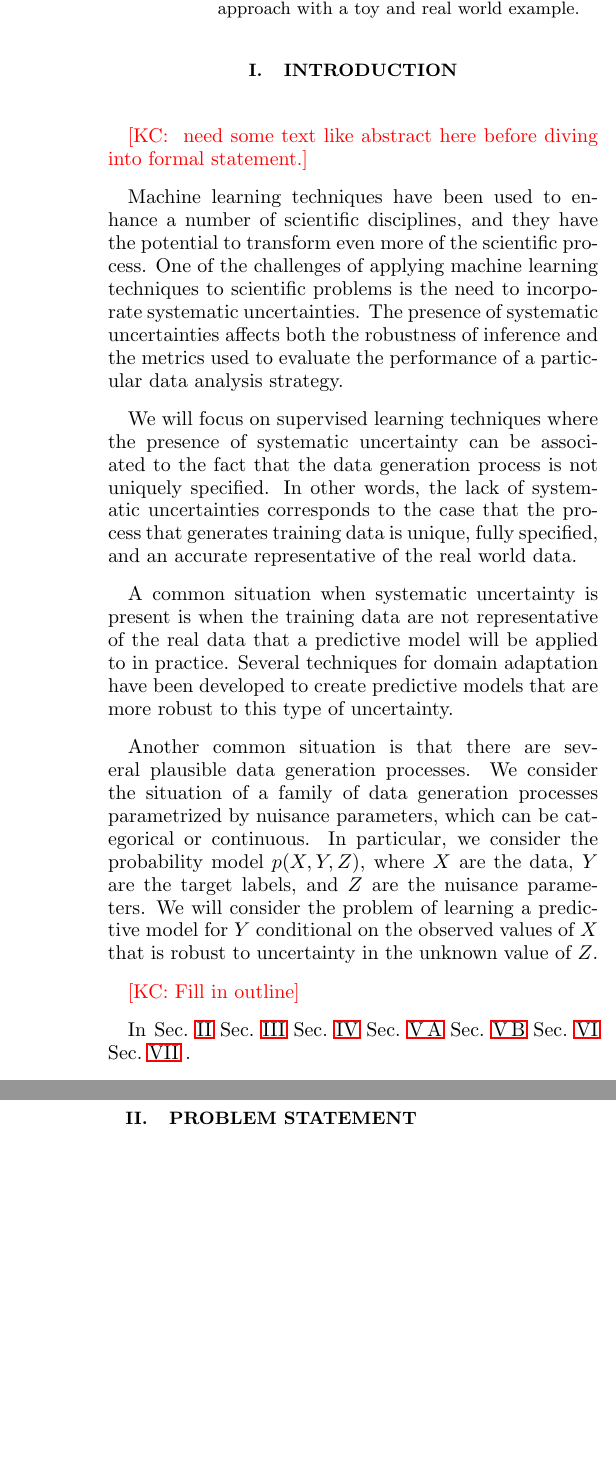
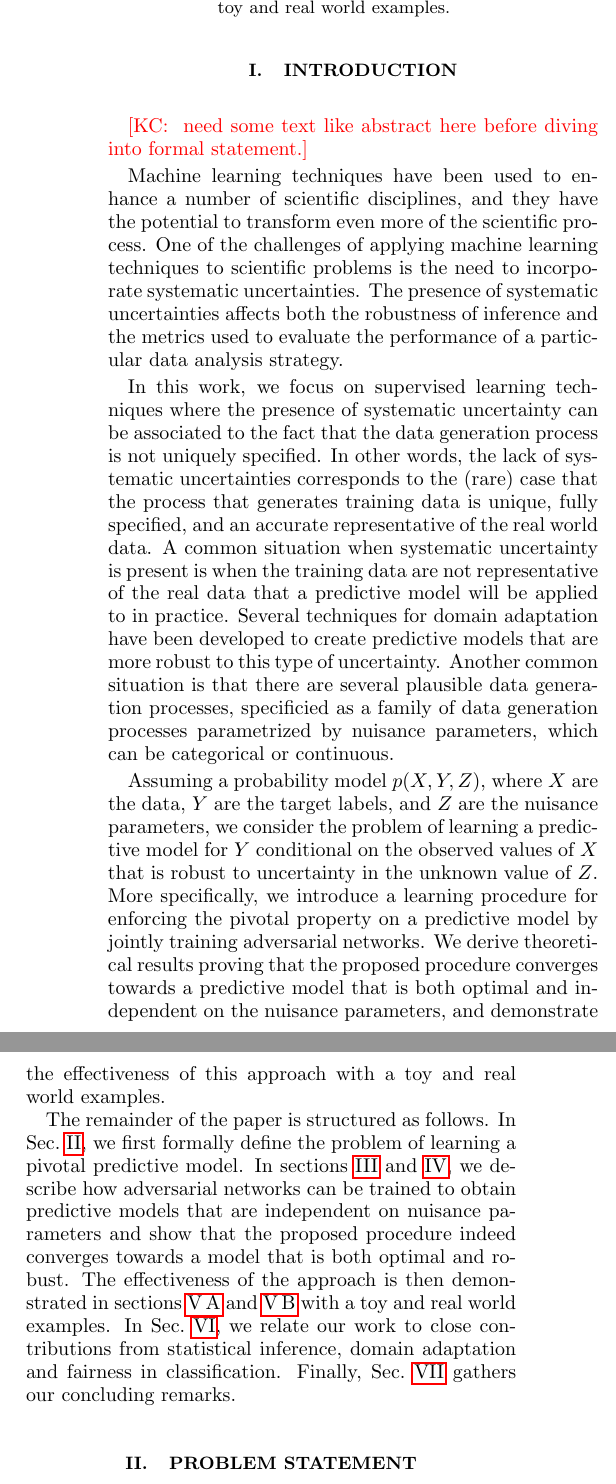
Before and after one commit to glouppe/paper-learning-to-pivot, a LaTeX paper (tex/paper.tex): two parts of the columns of page 1 of 8, joined at a grey line, cut so that both start at the same text, the shorter picture padded with empty space. Compiled offline with pdfLaTeX.

Commit message:
abstract + intro

```diff
--- a/tex/paper.tex
+++ b/tex/paper.tex
@@ -50,2 +43,0 @@ We introduce an adversarial training procedure to enforce the pivotal property o
-allows one to tune the tradeoff between power and robustness.
-We demonstrate the effectiveness of this approach with a toy and real world example.
@@ -52,3 +53,6 @@ We demonstrate the effectiveness of this approach with a toy and real world exam
+procedure converges towards a predictive model that is both optimal and independent on
+the nuisance parameters, and demonstrate the effectiveness of this approach with a
+toy and real world examples.
 
 %Many inference problems involve data generation processes that are not uniquely specified or uncertain in some way.
 %In a scientific context, the presence of several plausible data generation processes is often
@@ -71,32 +75,51 @@ We demonstrate the effectiveness of this approach with a toy and real world exam
 \kcnote{ need some text like abstract here before diving into formal statement.}
 
 
-Machine learning techniques have been used to enhance a number of scientific disciplines,
-and they have the potential to transform even more of the scientific process.
-One of the challenges of applying machine learning techniques to scientific
-problems is the need to incorporate systematic uncertainties. The presence of systematic
-uncertainties affects both the robustness of inference and the metrics used to evaluate the
-performance of a particular data analysis strategy.
+Machine learning techniques have been used to enhance a number of scientific
+disciplines, and they have the potential to transform even more of the
+scientific process. One of the challenges of applying machine learning
+techniques to scientific problems is the need to incorporate systematic
+uncertainties. The presence of systematic uncertainties affects both the
+robustness of inference and the metrics used to evaluate the performance of a
+particular data analysis strategy.
 
-We will focus on supervised learning techniques where the presence of systematic
-uncertainty can be associated to the fact that the data generation process is not uniquely
-specified. In other words, the lack of systematic uncertainties corresponds to the case
-that the process that generates training data is unique, fully specified,
-and an accurate representative of the real world data.
+In this work, we focus on supervised learning techniques where the presence of
+systematic uncertainty can be associated to the fact that the data generation
+process is not uniquely specified. In other words, the lack of systematic
+uncertainties corresponds to the (rare) case that the process that generates
+training data is unique, fully specified, and an accurate representative of the
+real world data.
+A common situation when systematic uncertainty is present is when the training
+data are not representative of the real data that a predictive model will be
+applied to in practice. Several techniques for domain adaptation have been
+developed to create predictive models that are more robust to this type of
+uncertainty.
+Another common situation is that there are several plausible data generation
+processes, specificied as a family of data generation processes
+parametrized by nuisance parameters, which can be categorical or continuous.
 
-A common situation when systematic uncertainty is present is when the training data are not representative of
-the real data that a predictive model will be applied to in practice. Several techniques for domain adaptation have
-been developed to create predictive models that are more robust to this type of uncertainty.
+Assuming a probability model $p(X,Y,Z)$, where $X$ are the
+data, $Y$ are the target labels, and $Z$ are the nuisance parameters,
+we consider the problem of learning a predictive model for $Y$ conditional on the
+observed values of $X$ that is robust to uncertainty in the unknown value of
+$Z$. More specifically, we introduce a learning procedure for enforcing the
+pivotal property on a predictive model by jointly training adversarial networks.
+We derive theoretical results proving that the proposed procedure converges
+towards a predictive model that is both optimal and independent on the nuisance
+parameters, and demonstrate the effectiveness of this approach with a toy and
+real world examples.
 
-Another common situation is that there are several plausible data generation processes. We consider the situation of a
-family of data generation processes parametrized by nuisance parameters, which can be categorical or continuous. In particular, we consider the probability model $p(X,Y,Z)$, where $X$ are the data, $Y$ are the target labels, and $Z$ are the nuisance parameters. We will consider the problem of learning a predictive model for $Y$ conditional on the observed values of $X$ that is robust to uncertainty in the unknown value of $Z$.
-
-\kcnote{Fill in outline}
-
-In Sec.~\ref{sec:problem}  Sec.~\ref{sec:method}  Sec.~\ref{sec:theory}  Sec.~\ref{sec:toy}  Sec.~\ref{sec:hep}
- Sec.~\ref{sec:related}  Sec.~\ref{sec:conclusions} .
-
-
+The remainder of the paper is structured as follows. In Sec.~\ref{sec:problem},
+we first formally define the problem of learning a pivotal predictive model. In
+sections \ref{sec:method} and \ref{sec:theory}, we describe how adversarial
+networks can be trained to obtain predictive models that are independent on
+nuisance parameters and show that the proposed procedure indeed converges
+towards a model that is both optimal and robust. The  effectiveness of the
+approach is then demonstrated in sections \ref{sec:toy} and \ref{sec:hep} with a
+toy and real world examples. In Sec.~\ref{sec:related}, we relate our work
+to close contributions from statistical inference, domain adaptation
+and fairness in classification. Finally, Sec.~\ref{sec:conclusions} gathers
+our concluding remarks.
 
 
 % ==============================================================================
```
Also changed, not shown: tex/paper.pdf, tex/paper.tex (57 more changed lines).
